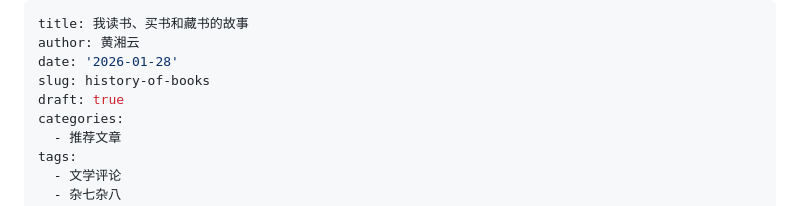
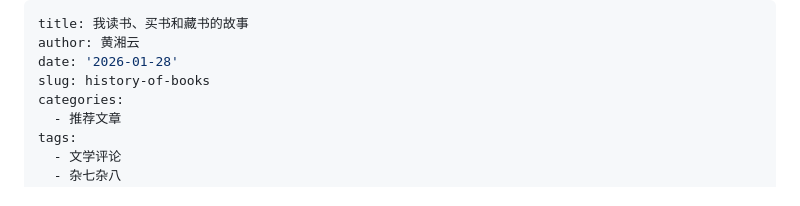
Before and after one commit to rbind/xiangyun, a Markdown page: content/daily/2026-01-28-history-of-books.md, the part around the change. Drawn GitHub-style.

Commit message:
取消草稿状态，否则 PR 预览不到

```diff
--- a/content/daily/2026-01-28-history-of-books.md
+++ b/content/daily/2026-01-28-history-of-books.md
@@ -3,7 +3,6 @@ title: 我读书、买书和藏书的故事
 author: 黄湘云
 date: '2026-01-28'
 slug: history-of-books
-draft: true
 categories:
   - 推荐文章
 tags:
```
